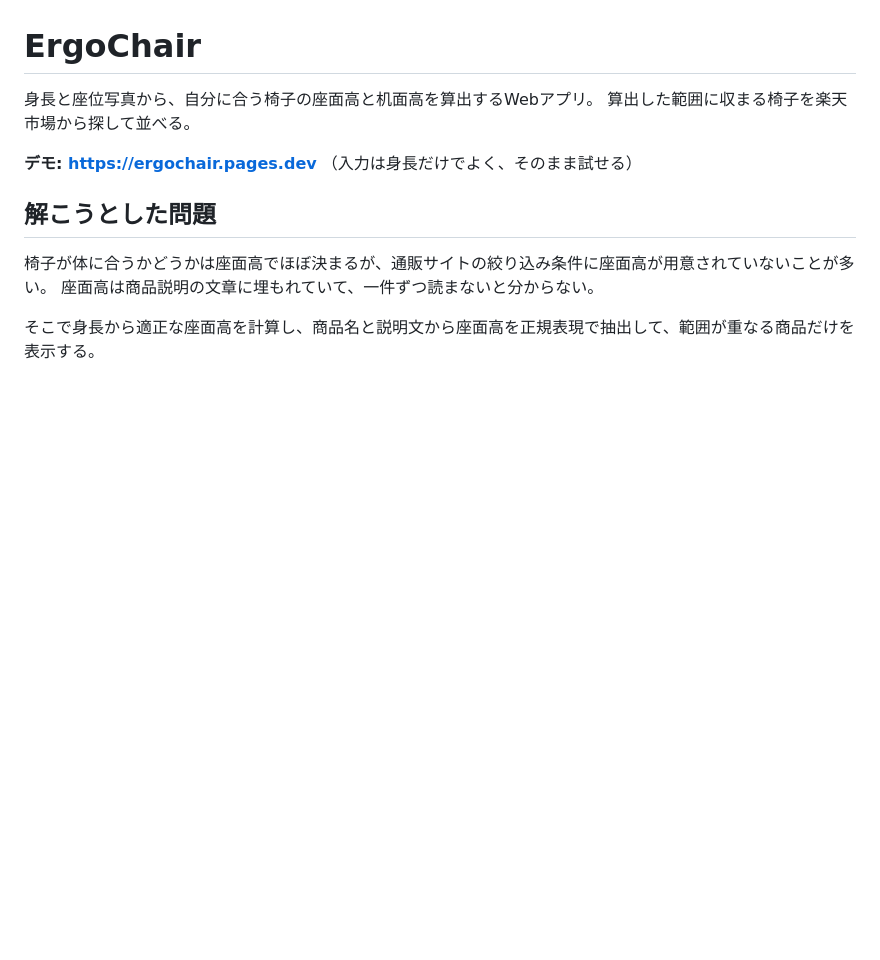
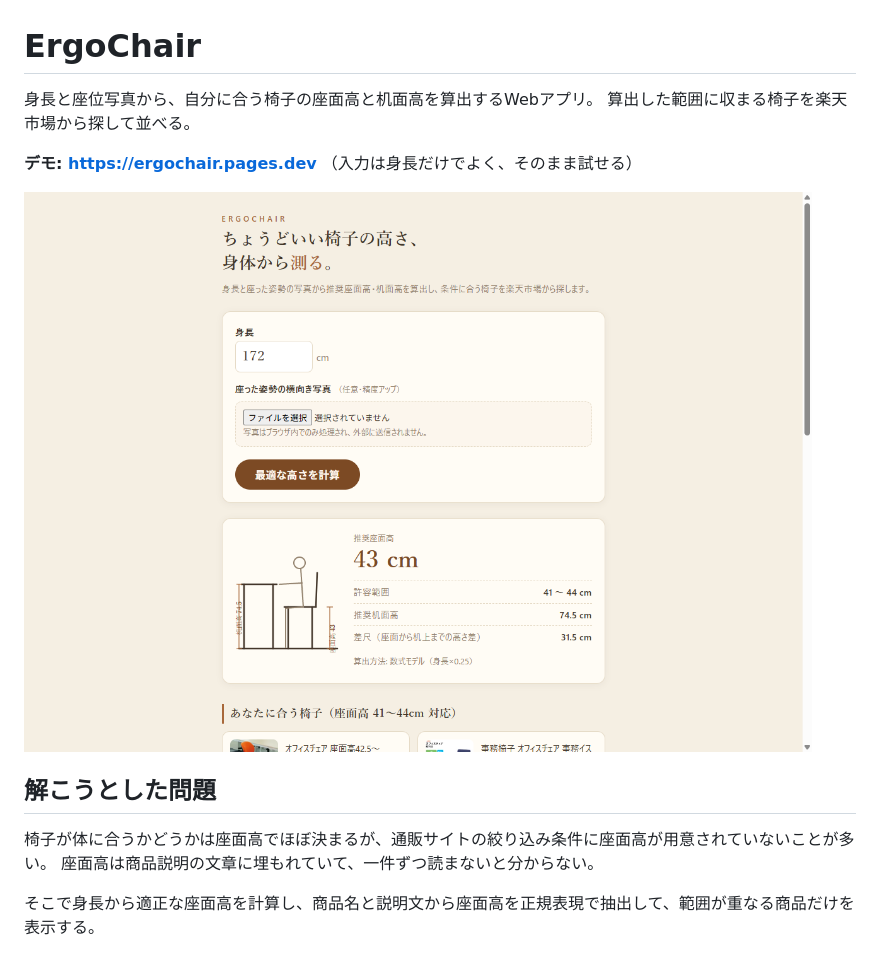
Before and after one commit to kiskyk/ergochair, a Markdown page: README.md, the part around the change. Drawn GitHub-style; pictures changed too: docs/screenshot.png (added); blank space fills up the shorter version.

Commit message:
READMEに動作画面のスクリーンショットを追加

```diff
--- a/README.md
+++ b/README.md
@@ -4,6 +4,8 @@
 算出した範囲に収まる椅子を楽天市場から探して並べる。
 
 **デモ: https://ergochair.pages.dev** （入力は身長だけでよく、そのまま試せる）
+
+![身長172cmを入力し、推奨座面高43cmと対応する椅子が表示された画面](docs/screenshot.png)
 
 ## 解こうとした問題
 
```
